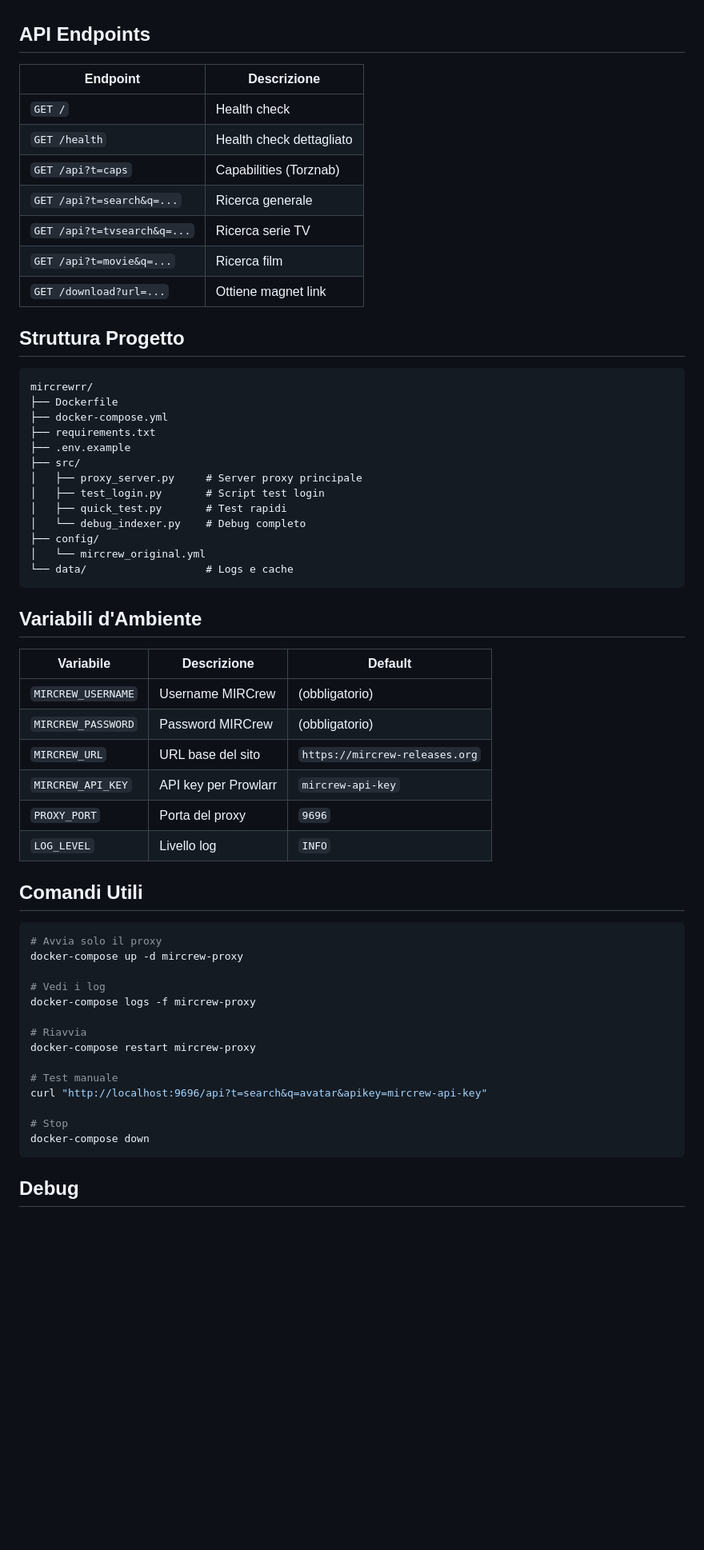
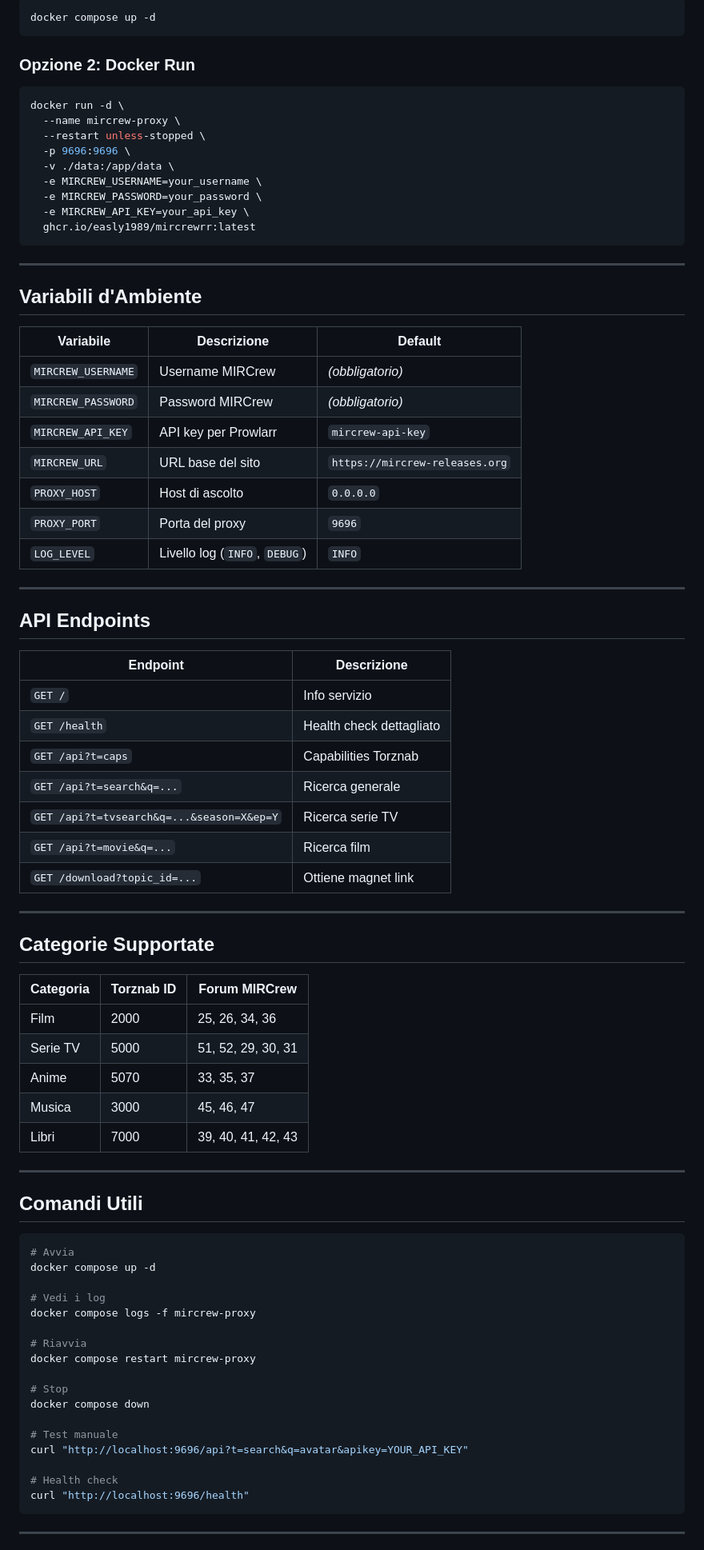
Before and after one commit to easly1989/mircrewrr, a Markdown page: README.md, the part around one of its changes. Shown at 80% size. GitHub-like rendering; blank space fills up the shorter version.

````diff
--- a/README.md
+++ b/README.md
@@ -49,63 +93,84 @@ Il proxy sarà disponibile su `http://localhost:9696`
+```bash
+docker compose up -d
+```
+
+### Opzione 2: Docker Run
+
+```bash
+docker run -d \
+  --name mircrew-proxy \
+  --restart unless-stopped \
+  -p 9696:9696 \
+  -v ./data:/app/data \
+  -e MIRCREW_USERNAME=your_username \
+  -e MIRCREW_PASSWORD=your_password \
+  -e MIRCREW_API_KEY=your_api_key \
+  ghcr.io/easly1989/mircrewrr:latest
+```
+
+---
+
+## Variabili d'Ambiente
+
+| Variabile | Descrizione | Default |
+|-----------|-------------|---------|
+| `MIRCREW_USERNAME` | Username MIRCrew | *(obbligatorio)* |
+| `MIRCREW_PASSWORD` | Password MIRCrew | *(obbligatorio)* |
+| `MIRCREW_API_KEY` | API key per Prowlarr | `mircrew-api-key` |
+| `MIRCREW_URL` | URL base del sito | `https://mircrew-releases.org` |
+| `PROXY_HOST` | Host di ascolto | `0.0.0.0` |
+| `PROXY_PORT` | Porta del proxy | `9696` |
+| `LOG_LEVEL` | Livello log (`INFO`, `DEBUG`) | `INFO` |
+
+---
 
 ## API Endpoints
 
 | Endpoint | Descrizione |
 |----------|-------------|
-| `GET /` | Health check |
+| `GET /` | Info servizio |
 | `GET /health` | Health check dettagliato |
-| `GET /api?t=caps` | Capabilities (Torznab) |
+| `GET /api?t=caps` | Capabilities Torznab |
 | `GET /api?t=search&q=...` | Ricerca generale |
-| `GET /api?t=tvsearch&q=...` | Ricerca serie TV |
+| `GET /api?t=tvsearch&q=...&season=X&ep=Y` | Ricerca serie TV |
 | `GET /api?t=movie&q=...` | Ricerca film |
-| `GET /download?url=...` | Ottiene magnet link |
+| `GET /download?topic_id=...` | Ottiene magnet link |
 
-## Struttura Progetto
+---
 
-```
-mircrewrr/
-├── Dockerfile
-├── docker-compose.yml
-├── requirements.txt
-├── .env.example
-├── src/
-│   ├── proxy_server.py     # Server proxy principale
-│   ├── test_login.py       # Script test login
-│   ├── quick_test.py       # Test rapidi
-│   └── debug_indexer.py    # Debug completo
-├── config/
-│   └── mircrew_original.yml
-└── data/                   # Logs e cache
-```
+## Categorie Supportate
 
-## Variabili d'Ambiente
+| Categoria | Torznab ID | Forum MIRCrew |
+|-----------|------------|---------------|
+| Film | 2000 | 25, 26, 34, 36 |
+| Serie TV | 5000 | 51, 52, 29, 30, 31 |
+| Anime | 5070 | 33, 35, 37 |
+| Musica | 3000 | 45, 46, 47 |
+| Libri | 7000 | 39, 40, 41, 42, 43 |
 
-| Variabile | Descrizione | Default |
-|-----------|-------------|---------|
-| `MIRCREW_USERNAME` | Username MIRCrew | (obbligatorio) |
-| `MIRCREW_PASSWORD` | Password MIRCrew | (obbligatorio) |
-| `MIRCREW_URL` | URL base del sito | `https://mircrew-releases.org` |
-| `MIRCREW_API_KEY` | API key per Prowlarr | `mircrew-api-key` |
-| `PROXY_PORT` | Porta del proxy | `9696` |
-| `LOG_LEVEL` | Livello log | `INFO` |
+---
 
 ## Comandi Utili
 
 ```bash
-# Avvia solo il proxy
-docker-compose up -d mircrew-proxy
+# Avvia
+docker compose up -d
 
 # Vedi i log
-docker-compose logs -f mircrew-proxy
+docker compose logs -f mircrew-proxy
 
 # Riavvia
-docker-compose restart mircrew-proxy
+docker compose restart mircrew-proxy
+
+# Stop
+docker compose down
 
 # Test manuale
-curl "http://localhost:9696/api?t=search&q=avatar&apikey=mircrew-api-key"
+curl "http://localhost:9696/api?t=search&q=avatar&apikey=YOUR_API_KEY"
 
-# Stop
-docker-compose down
+# Health check
+curl "http://localhost:9696/health"
 ```
 
-## Debug
+---
 
````
Also changed, not shown: other parts of README.md (+74 -29 lines).
